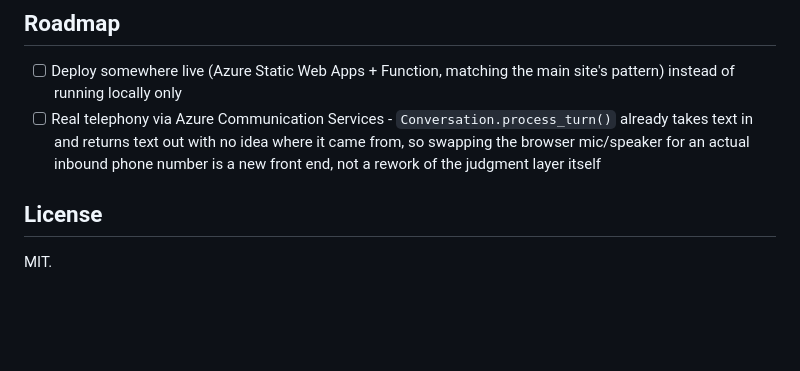
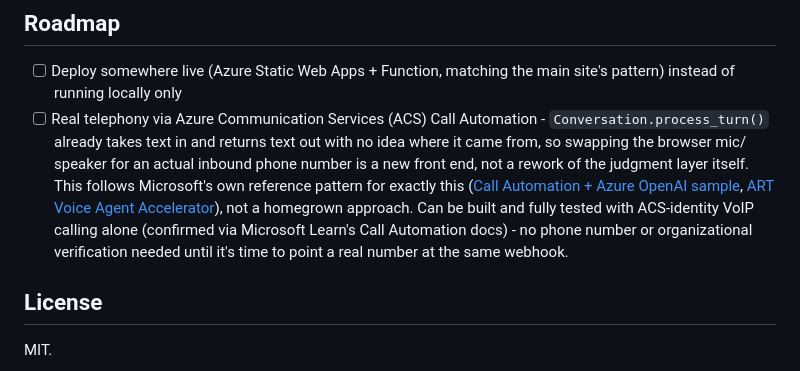
Before and after one commit to vaibhavmahna/sspr-voice-agent, a Markdown page: README.md, the part around the change. GitHub-like rendering; blank space fills up the shorter version.

Commit message:
docs: reference Microsoft's own ACS + Azure OpenAI voice agent pattern
The ACS roadmap item now cites Microsoft's actual reference samples
for Call Automation + Azure OpenAI voice agents, and confirms (via
Microsoft Learn's Call Automation docs) that the whole flow can be
built and tested using ACS-identity VoIP calling alone - no phone
number or organizational verification needed until it's time to
point a real number at the same webhook.

```diff
--- a/README.md
+++ b/README.md
@@ -217,10 +217,18 @@ could be found and hit by anyone.
 
 - [ ] Deploy somewhere live (Azure Static Web Apps + Function, matching the
       main site's pattern) instead of running locally only
-- [ ] Real telephony via Azure Communication Services - `Conversation.process_turn()`
-      already takes text in and returns text out with no idea where it came
-      from, so swapping the browser mic/speaker for an actual inbound phone
-      number is a new front end, not a rework of the judgment layer itself
+- [ ] Real telephony via Azure Communication Services (ACS) Call Automation -
+      `Conversation.process_turn()` already takes text in and returns text
+      out with no idea where it came from, so swapping the browser mic/
+      speaker for an actual inbound phone number is a new front end, not a
+      rework of the judgment layer itself. This follows Microsoft's own
+      reference pattern for exactly this
+      ([Call Automation + Azure OpenAI sample](https://github.com/Azure-Samples/communication-services-openai-sample),
+      [ART Voice Agent Accelerator](https://azure-samples.github.io/art-voice-agent-accelerator/)),
+      not a homegrown approach. Can be built and fully tested with ACS-identity
+      VoIP calling alone (confirmed via Microsoft Learn's Call Automation docs)
+      - no phone number or organizational verification needed until it's time
+      to point a real number at the same webhook.
 
 ## License
 
```
